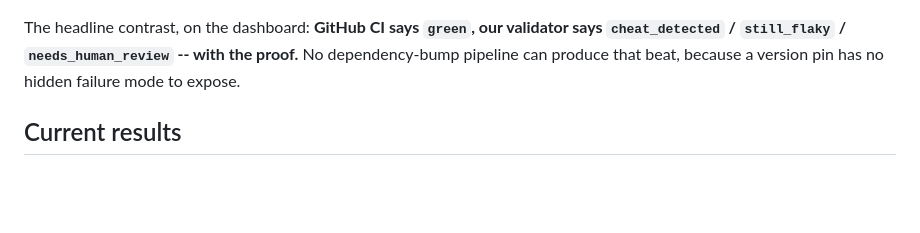
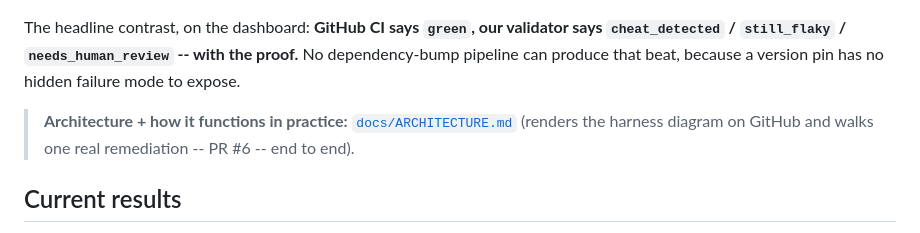
Before and after one commit to catherineyinzhao/devin-superset-autofix, a Markdown page: README.md, the part around the change. Drawn GitHub-style; blank space fills up the shorter version.

```diff
--- a/README.md
+++ b/README.md
@@ -44,6 +44,9 @@ The headline contrast, on the dashboard: **GitHub CI says `green`, our validator
 `cheat_detected` / `still_flaky` / `needs_human_review` -- with the proof.** No
 dependency-bump pipeline can produce that beat, because a version pin has no hidden failure
 mode to expose.
+
+> **Architecture + how it functions in practice:** [`docs/ARCHITECTURE.md`](docs/ARCHITECTURE.md)
+> (renders the harness diagram on GitHub and walks one real remediation -- PR #6 -- end to end).
 
 ## Current results
 
```
Also changed, not shown: docs/ARCHITECTURE.md (added, +124 -0 lines).
